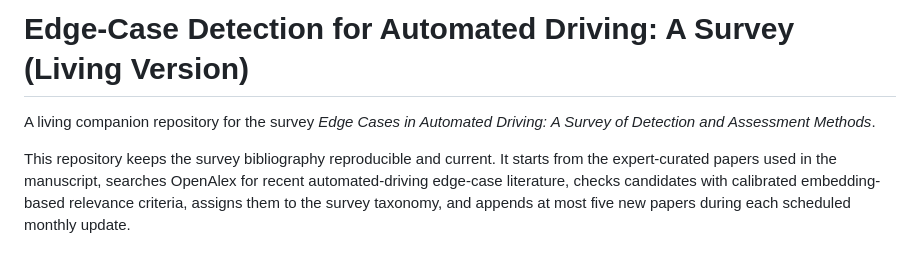
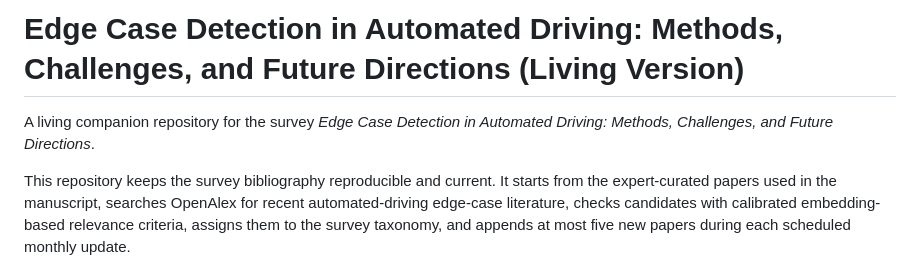
Before and after one commit to SaeedRahmani/av-edge-case-survey, a Markdown page: README.md, the part around the change. Drawn GitHub-style.

Commit message:
Update README.md
updated the paper title

```diff
--- a/README.md
+++ b/README.md
@@ -1,6 +1,6 @@
-# Edge-Case Detection for Automated Driving: A Survey (Living Version)
+# Edge Case Detection in Automated Driving: Methods, Challenges, and Future Directions (Living Version)
 
-A living companion repository for the survey *Edge Cases in Automated Driving: A Survey of Detection and Assessment Methods*.
+A living companion repository for the survey *Edge Case Detection in Automated Driving: Methods, Challenges, and Future Directions*.
 
 This repository keeps the survey bibliography reproducible and current. It starts from the expert-curated papers used in the manuscript, searches OpenAlex for recent automated-driving edge-case literature, checks candidates with calibrated embedding-based relevance criteria, assigns them to the survey taxonomy, and appends at most five new papers during each scheduled monthly update.
 
```
